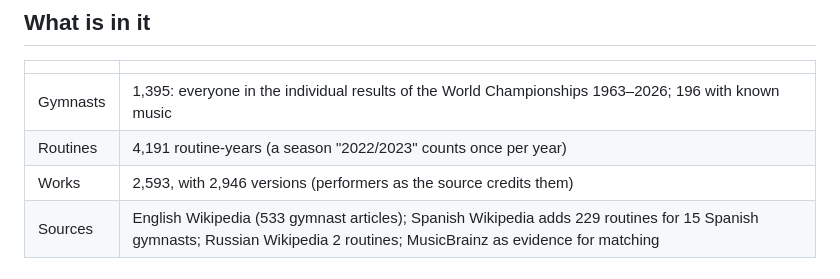
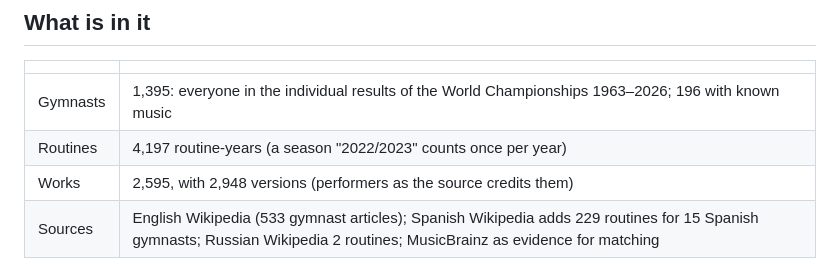
Before and after one commit to BorisenkoAnna1193/rg-music-catalog, a Markdown page: README.md, the part around the change. Rendered like a GitHub page.

Commit message:
README and status: numbers after step 22 (4,197 routines, 2,595 works, 2,948 versions)
Co-Authored-By: Claude Opus 5.5 <noreply@anthropic.com>

```diff
--- a/README.md
+++ b/README.md
@@ -18,8 +18,8 @@ normalisation and entity resolution, not just downloading pages.
 | | |
 |---|---|
 | Gymnasts | 1,395: everyone in the individual results of the World Championships 1963–2026; 196 with known music |
-| Routines | 4,191 routine-years (a season "2022/2023" counts once per year) |
-| Works | 2,593, with 2,946 versions (performers as the source credits them) |
+| Routines | 4,197 routine-years (a season "2022/2023" counts once per year) |
+| Works | 2,595, with 2,948 versions (performers as the source credits them) |
 | Sources | English Wikipedia (533 gymnast articles); Spanish Wikipedia adds 229 routines for 15 Spanish gymnasts; Russian Wikipedia 2 routines; MusicBrainz as evidence for matching |
 
 ## Pipeline
```
Also changed, not shown: CLAUDE.md (+4 -4 lines).
